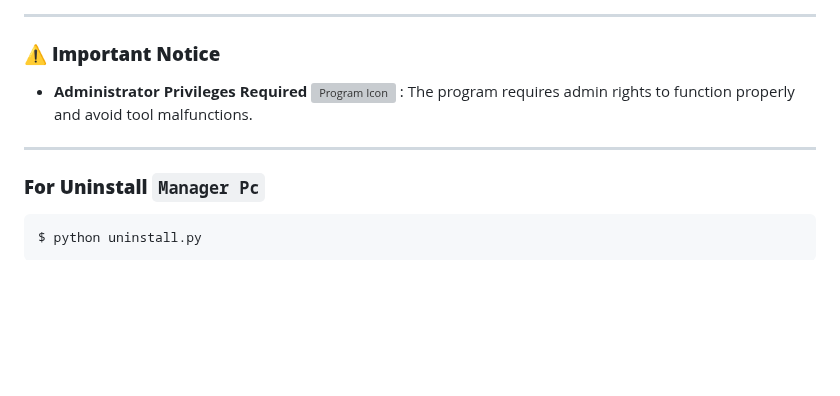
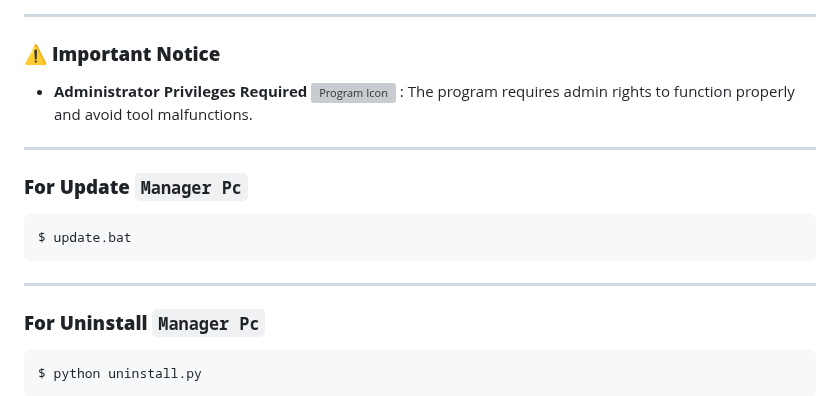
Before and after one commit to wsl-iq/Manager-Pc, a Markdown page: README.md, the part around one of its changes. Rendered like a GitHub page; blank space fills up the shorter version; grey boxes are pictures that could not be loaded.

````diff
--- a/README.md
+++ b/README.md
@@ -187,6 +187,13 @@ $ python main.py
 
 ---
 
+### **For Update** `Manager Pc`
+```
+$ update.bat
+```
+
+---
+
 ### **For Uninstall** `Manager Pc`
 
 ```
````
Also changed, not shown: other parts of README.md (+2 -0 lines).
